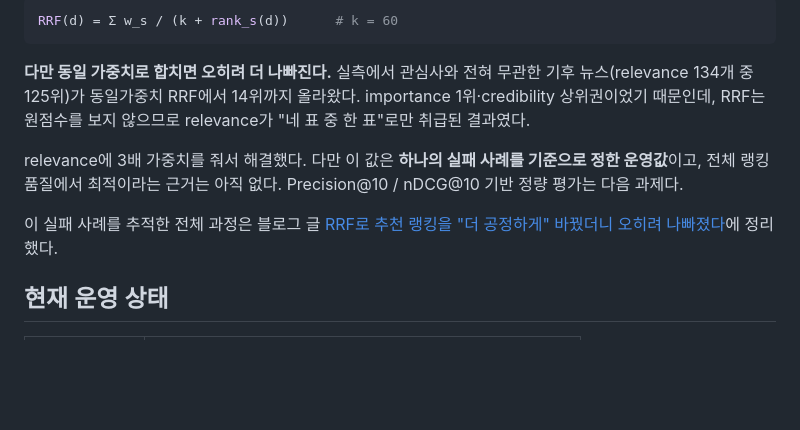
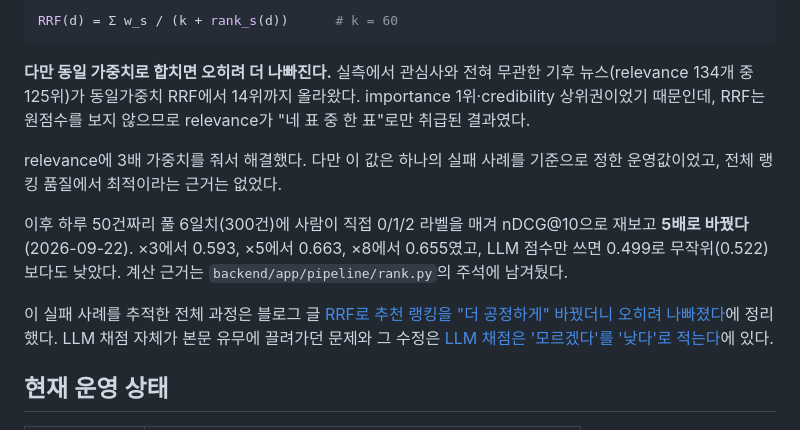
Before and after one commit to daewook1004/tech-radar, a Markdown page: README.md, the part around the change. Drawn GitHub-style; blank space fills up the shorter version.

Commit message:
Record the label-based weight decision in the README
The README still said relevance was weighted three times and that a
Precision@10 / nDCG@10 evaluation was the next task. Both are done: 300
items across six days were labelled 0/1/2 by hand and the weight moved
to five on 2026-09-22. Also link blog post 2 next to post 1.

Co-Authored-By: Claude Opus 5 <noreply@anthropic.com>

```diff
--- a/README.md
+++ b/README.md
@@ -44,9 +44,11 @@ RRF(d) = Σ w_s / (k + rank_s(d))      # k = 60
 
 **다만 동일 가중치로 합치면 오히려 더 나빠진다.** 실측에서 관심사와 전혀 무관한 기후 뉴스(relevance 134개 중 125위)가 동일가중치 RRF에서 14위까지 올라왔다. importance 1위·credibility 상위권이었기 때문인데, RRF는 원점수를 보지 않으므로 relevance가 "네 표 중 한 표"로만 취급된 결과였다.
 
-relevance에 3배 가중치를 줘서 해결했다. 다만 이 값은 **하나의 실패 사례를 기준으로 정한 운영값**이고, 전체 랭킹 품질에서 최적이라는 근거는 아직 없다. Precision@10 / nDCG@10 기반 정량 평가는 다음 과제다.
+relevance에 3배 가중치를 줘서 해결했다. 다만 이 값은 하나의 실패 사례를 기준으로 정한 운영값이었고, 전체 랭킹 품질에서 최적이라는 근거는 없었다.
 
-이 실패 사례를 추적한 전체 과정은 블로그 글 [RRF로 추천 랭킹을 "더 공정하게" 바꿨더니 오히려 나빠졌다](https://velog.io/@daewook10_04/Tech-Radarv1)에 정리했다.
+이후 하루 50건짜리 풀 6일치(300건)에 사람이 직접 0/1/2 라벨을 매겨 nDCG@10으로 재보고 **5배로 바꿨다**(2026-09-22). ×3에서 0.593, ×5에서 0.663, ×8에서 0.655였고, LLM 점수만 쓰면 0.499로 무작위(0.522)보다도 낮았다. 계산 근거는 `backend/app/pipeline/rank.py`의 주석에 남겨뒀다.
+
+이 실패 사례를 추적한 전체 과정은 블로그 글 [RRF로 추천 랭킹을 "더 공정하게" 바꿨더니 오히려 나빠졌다](https://velog.io/@daewook10_04/Tech-Radarv1)에 정리했다. LLM 채점 자체가 본문 유무에 끌려가던 문제와 그 수정은 [LLM 채점은 '모르겠다'를 '낮다'로 적는다](https://velog.io/@daewook10_04/Tech-Radarv2)에 있다.
 
 ## 현재 운영 상태
 
```
